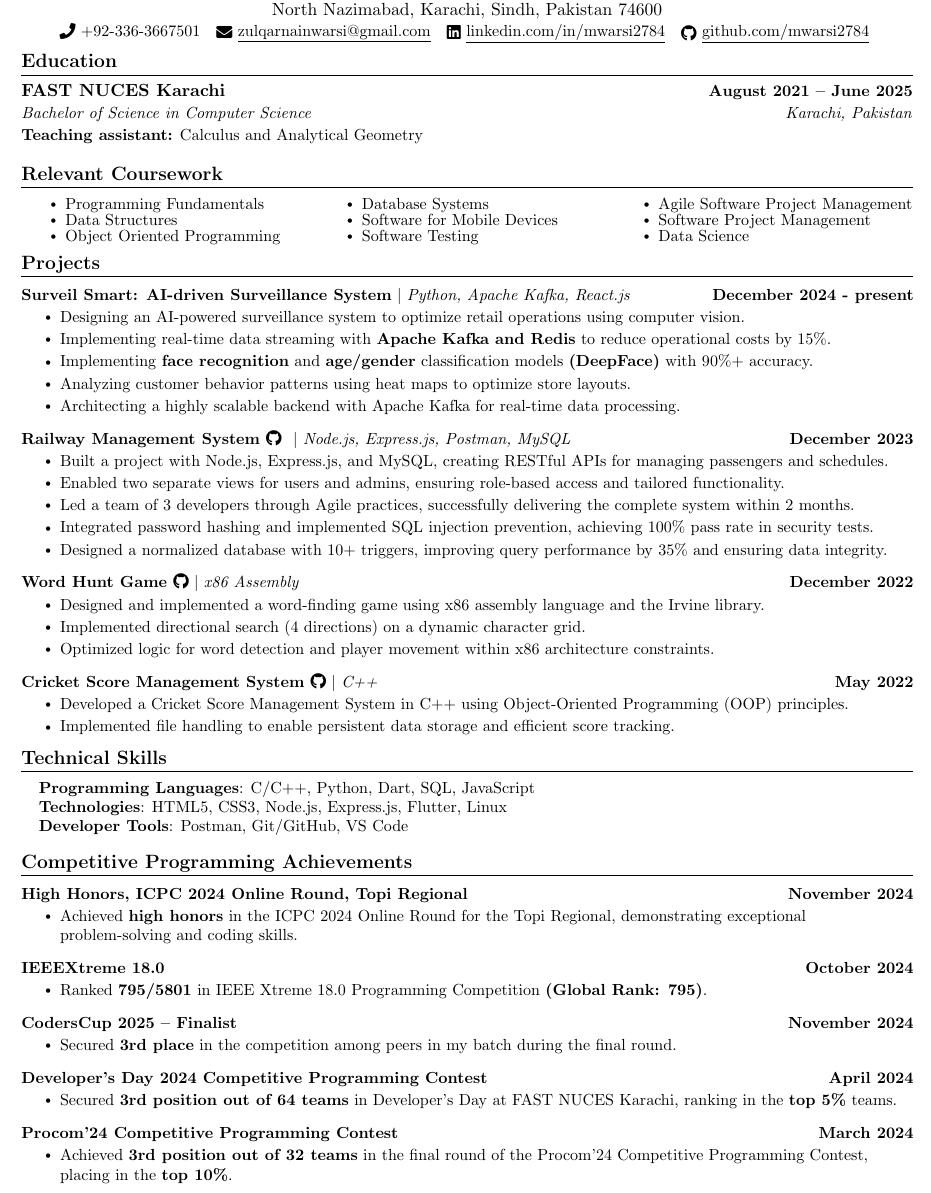
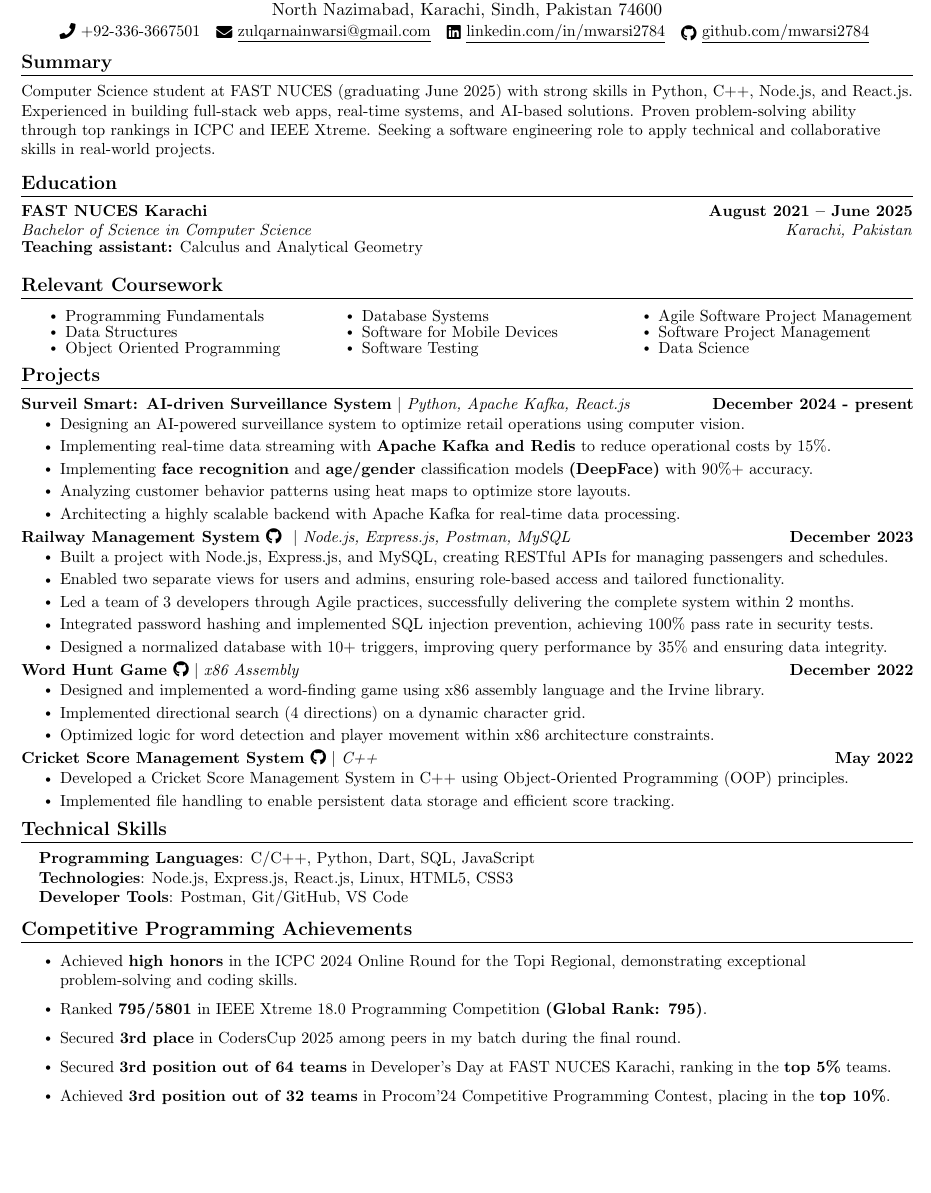
Before and after one commit to mwarsi2784/resume, a LaTeX document (main.tex): part of the page, cut so that both start at the same text, the shorter picture padded with empty space. Compiled offline with pdfLaTeX.

Commit message:
added react in skills, addes summary section and remove heading in competetive programming achivements

```diff
--- a/main.tex
+++ b/main.tex
@@ -131,6 +131,22 @@
     \href{https://github.com/mwarsi2784}{\raisebox{-0.2\height}\faGithub\ \underline{github.com/mwarsi2784}}
     \vspace{-8pt}
 \end{center}
+
+
+
+
+
+
+
+
+
+
+%-----------SUMMARY-----------
+\section{Summary}
+\small{
+Computer Science student at FAST NUCES (graduating June 2025) with strong skills in Python, C++, Node.js, and React.js. Experienced in building full-stack web apps, real-time systems, and AI-based solutions. Proven problem-solving ability through top rankings in ICPC and IEEE Xtreme. Seeking a software engineering role to apply technical and collaborative skills in real-world projects.
+}
+\vspace{-5pt}
 
 
 
@@ -287,7 +303,7 @@
  \begin{itemize}[leftmargin=0.15in, label={}]
     \small{\item{
      \textbf{Programming Languages}{:  C/C++, Python, Dart, SQL, JavaScript} \\
-     \textbf{Technologies}{: HTML5, CSS3, Node.js, Express.js, Flutter, Linux} \\
+     \textbf{Technologies}{: Node.js, Express.js, React.js, Linux, HTML5, CSS3} \\
      \textbf{Developer Tools}{: Postman, Git/GitHub, VS Code}
     }}
  \end{itemize}
@@ -302,46 +318,81 @@
 
 
 
+% %-----------Achievements-----------
+% \section{Competitive Programming Achievements}
+%     \vspace{-5pt}
+%     \resumeSubHeadingListStart
+
+%     \resumeProjectHeading
+%           {\textbf{High Honors, ICPC 2024 Online Round, Topi Regional}}{November 2024}
+%           \resumeItemListStart
+%             \resumeItem{Achieved \textbf{high honors} in the ICPC 2024 Online Round for the Topi Regional, demonstrating exceptional problem-solving and coding skills.}
+%           \resumeItemListEnd
+%           \vspace{-13pt}
+
+%     \resumeProjectHeading
+%           {\textbf{IEEEXtreme 18.0}}{October 2024}
+%           \resumeItemListStart
+%             \resumeItem{Ranked \textbf{795/5801} in IEEE Xtreme 18.0 Programming Competition \textbf{(Global Rank: 795)}.}
+%           \resumeItemListEnd
+%           \vspace{-13pt}
+
+%     \resumeProjectHeading
+%           {\textbf{CodersCup 2025 – Finalist}}{November 2024}
+%           \resumeItemListStart
+%             \resumeItem{Secured \textbf{3rd place} in the competition among peers in my batch during the final round.}
+%           \resumeItemListEnd
+%           \vspace{-13pt}
+
+%     \resumeProjectHeading
+%           {\textbf{Developer's Day 2024 Competitive Programming Contest}}{April 2024}
+%           \resumeItemListStart
+%             \resumeItem{Secured \textbf{3rd position out of 64 teams} in Developer's Day at FAST NUCES Karachi, ranking in the \textbf{top 5\%}  teams.}
+%           \resumeItemListEnd
+%           \vspace{-13pt}
+
+%     \resumeProjectHeading
+%           {\textbf{Procom'24 Competitive Programming Contest}}{March 2024}
+%           \resumeItemListStart
+%             \resumeItem{Achieved \textbf{3rd position out of 32 teams} in the final round of the Procom'24 Competitive Programming Contest, placing in the \textbf{top 10\%}.}
+%           \resumeItemListEnd
+
+%     \resumeSubHeadingListEnd
+% \vspace{-15pt}
+
+
+
+
+
+
+
+
+
+
 %-----------Achievements-----------
+
 \section{Competitive Programming Achievements}
-    \vspace{-5pt}
-    \resumeSubHeadingListStart
+\vspace{-5pt}
+\resumeSubHeadingListStart
+  \resumeItemListStart
 
-    \resumeProjectHeading
-          {\textbf{High Honors, ICPC 2024 Online Round, Topi Regional}}{November 2024}
-          \resumeItemListStart
-            \resumeItem{Achieved \textbf{high honors} in the ICPC 2024 Online Round for the Topi Regional, demonstrating exceptional problem-solving and coding skills.}
-          \resumeItemListEnd
-          \vspace{-13pt}
+    \vspace{4pt}
+    \resumeItem{Achieved \textbf{high honors} in the ICPC 2024 Online Round for the Topi Regional, demonstrating exceptional problem-solving and coding skills.}
 
-    \resumeProjectHeading
-          {\textbf{IEEEXtreme 18.0}}{October 2024}
-          \resumeItemListStart
-            \resumeItem{Ranked \textbf{795/5801} in IEEE Xtreme 18.0 Programming Competition \textbf{(Global Rank: 795)}.}
-          \resumeItemListEnd
-          \vspace{-13pt}
+    \vspace{4pt}
+    \resumeItem{Ranked \textbf{795/5801} in IEEE Xtreme 18.0 Programming Competition \textbf{(Global Rank: 795)}.}
 
-    \resumeProjectHeading
-          {\textbf{CodersCup 2025 – Finalist}}{November 2024}
-          \resumeItemListStart
-            \resumeItem{Secured \textbf{3rd place} in the competition among peers in my batch during the final round.}
-          \resumeItemListEnd
-          \vspace{-13pt}
+    \vspace{4pt}
+    \resumeItem{Secured \textbf{3rd place} in CodersCup 2025 among peers in my batch during the final round.}
 
-    \resumeProjectHeading
-          {\textbf{Developer's Day 2024 Competitive Programming Contest}}{April 2024}
-          \resumeItemListStart
-            \resumeItem{Secured \textbf{3rd position out of 64 teams} in Developer's Day at FAST NUCES Karachi, ranking in the \textbf{top 5\%}  teams.}
-          \resumeItemListEnd
-          \vspace{-13pt}
+    \vspace{4pt}
+    \resumeItem{Secured \textbf{3rd position out of 64 teams} in Developer's Day at FAST NUCES Karachi, ranking in the \textbf{top 5\%} teams.}
 
-    \resumeProjectHeading
-          {\textbf{Procom'24 Competitive Programming Contest}}{March 2024}
-          \resumeItemListStart
-            \resumeItem{Achieved \textbf{3rd position out of 32 teams} in the final round of the Procom'24 Competitive Programming Contest, placing in the \textbf{top 10\%}.}
-          \resumeItemListEnd
+    \vspace{4pt}
+    \resumeItem{Achieved \textbf{3rd position out of 32 teams} in Procom'24 Competitive Programming Contest, placing in the \textbf{top 10\%}.}
 
-    \resumeSubHeadingListEnd
+  \resumeItemListEnd
+\resumeSubHeadingListEnd
 \vspace{-15pt}
 
 
```
Also changed, not shown: main.tex (12 more changed lines).
